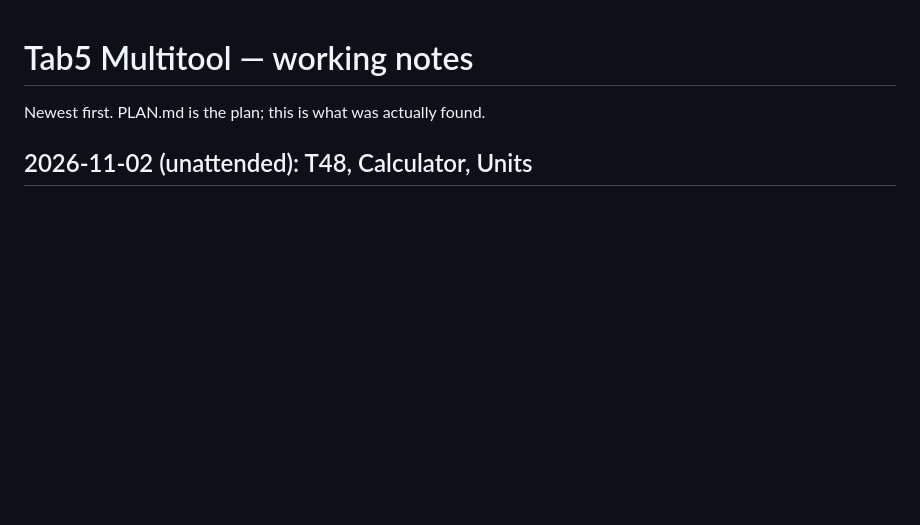
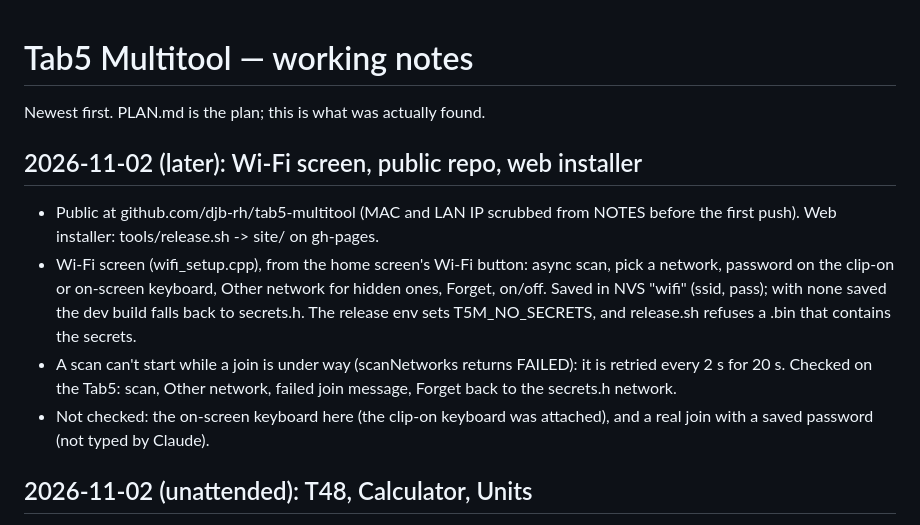
Before and after one commit to djb-rh/tab5-multitool, a Markdown page: NOTES.md, the part around the change. GitHub-like rendering; blank space fills up the shorter version.

```diff
--- a/NOTES.md
+++ b/NOTES.md
@@ -1,6 +1,20 @@
 # Tab5 Multitool — working notes
 
 Newest first. PLAN.md is the plan; this is what was actually found.
+
+## 2026-11-02 (later): Wi-Fi screen, public repo, web installer
+- Public at github.com/djb-rh/tab5-multitool (MAC and LAN IP scrubbed from NOTES
+  before the first push). Web installer: tools/release.sh -> site/ on gh-pages.
+- Wi-Fi screen (wifi_setup.cpp), from the home screen's Wi-Fi button: async
+  scan, pick a network, password on the clip-on or on-screen keyboard, Other
+  network for hidden ones, Forget, on/off. Saved in NVS "wifi" (ssid, pass);
+  with none saved the dev build falls back to secrets.h. The release env sets
+  T5M_NO_SECRETS, and release.sh refuses a .bin that contains the secrets.
+- A scan can't start while a join is under way (scanNetworks returns FAILED):
+  it is retried every 2 s for 20 s. Checked on the Tab5: scan, Other network,
+  failed join message, Forget back to the secrets.h network.
+- Not checked: the on-screen keyboard here (the clip-on keyboard was attached),
+  and a real join with a saved password (not typed by Claude).
 
 ## 2026-11-02 (unattended): T48, Calculator, Units
 
```
Also changed, not shown: README.md (+14 -1 lines), docs/shots/home.png (added), 10 other files.
